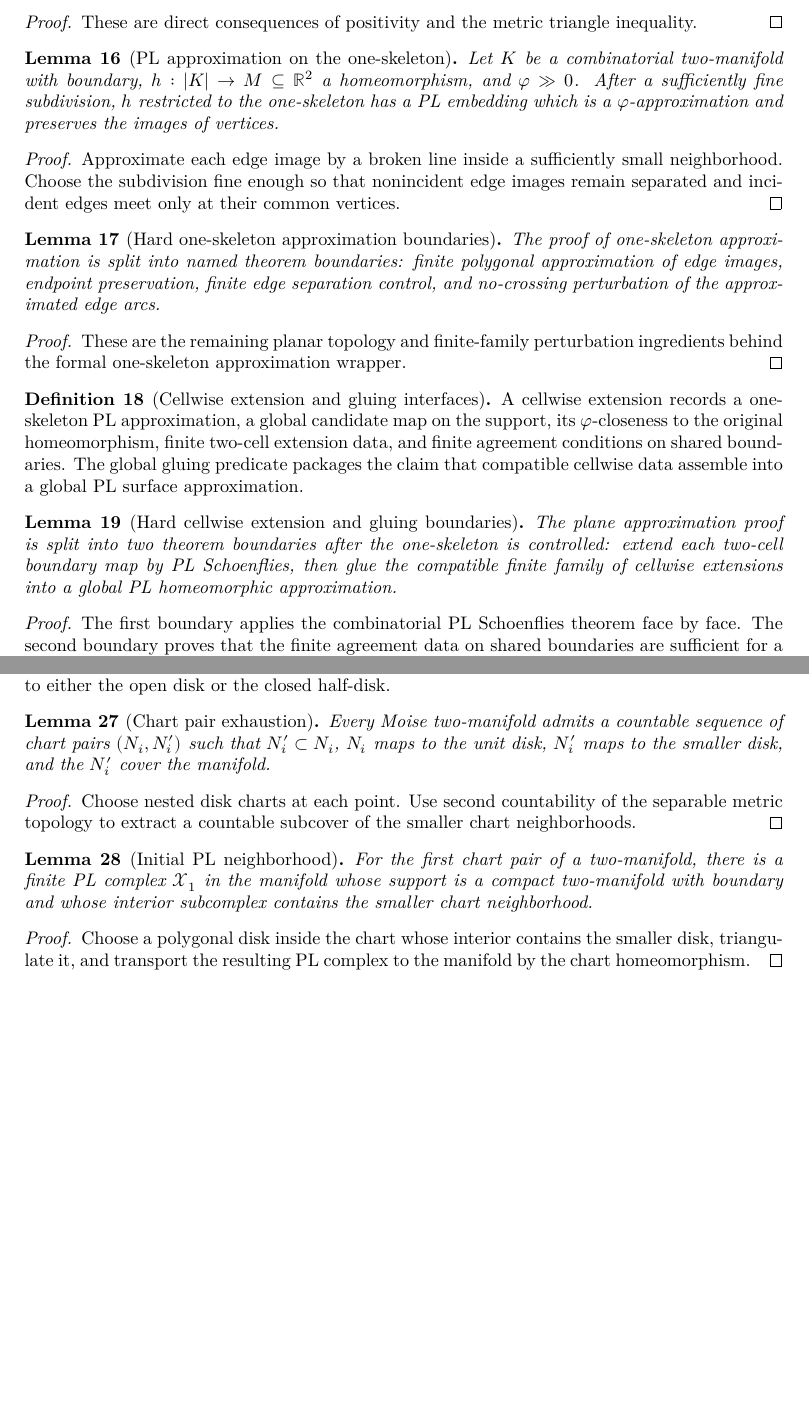
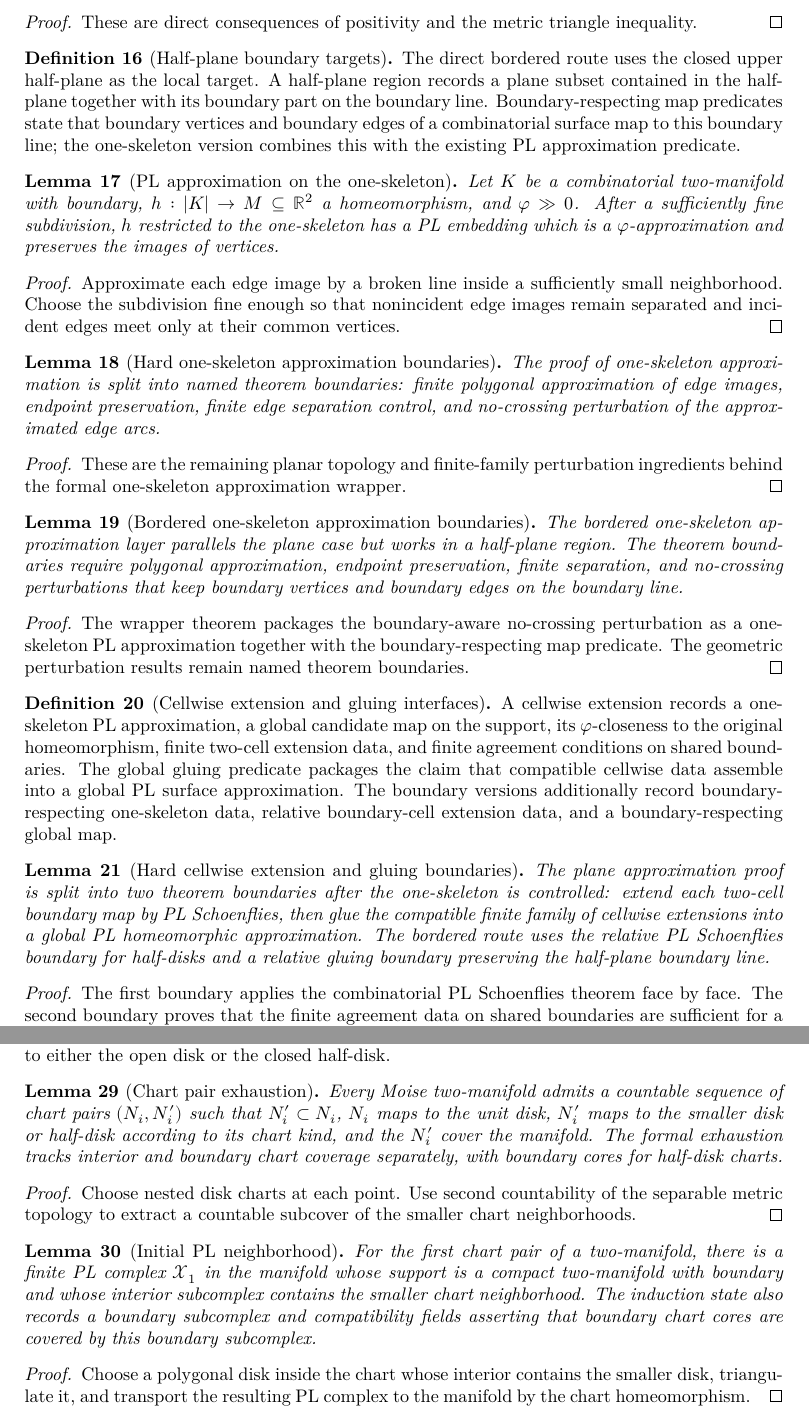
Before and after one commit to mccorvie/classification-of-surfaces, a LaTeX document (blueprint/src/print.tex, which reads blueprint/src/content.tex): two parts of pages 4 and 5 of 10 before the commit and two parts of pages 4 and 6 of 10 after it, joined at a grey line, cut so that both start at the same text, the shorter picture padded with empty space. Compiled offline with XeLaTeX.

Commit message:
Add bordered PL and Rado boundary interfaces

```diff
--- a/blueprint/src/content.tex
+++ b/blueprint/src/content.tex
@@ -215,6 +215,20 @@ composition, precomposition, restriction, and suitable postcomposition.
 These are direct consequences of positivity and the metric triangle inequality.
 \end{proof}
 
+\begin{definition}[Half-plane boundary targets]
+\label{moise:def:half_plane_boundary_targets}
+\lean{LeanEval.Topology.ClassificationOfSurfaces.HalfPlane, LeanEval.Topology.ClassificationOfSurfaces.HalfPlaneBoundary, LeanEval.Topology.ClassificationOfSurfaces.HalfPlaneRegion, LeanEval.Topology.ClassificationOfSurfaces.BoundaryRespectingMap, LeanEval.Topology.ClassificationOfSurfaces.BoundaryRespectingOneSkeletonApproximation}
+\leanok
+
+\uses{moise:def:combinatorial_surface,moise:def:phi_approximation}
+The direct bordered route uses the closed upper half-plane as the local target.
+A half-plane region records a plane subset contained in the half-plane together
+with its boundary part on the boundary line.  Boundary-respecting map predicates
+state that boundary vertices and boundary edges of a combinatorial surface map
+to this boundary line; the one-skeleton version combines this with the existing
+PL approximation predicate.
+\end{definition}
+
 \begin{lemma}[PL approximation on the one-skeleton]
 \label{moise:lem:pl_approximation_one_skeleton}
 \lean{LeanEval.Topology.ClassificationOfSurfaces.pl_approximation_one_skeleton}
@@ -251,9 +265,28 @@ These are the remaining planar topology and finite-family perturbation
 ingredients behind the formal one-skeleton approximation wrapper.
 \end{proof}
 
+\begin{lemma}[Bordered one-skeleton approximation boundaries]
+\label{moise:lem:bordered_one_skeleton_hard_boundaries}
+\lean{LeanEval.Topology.ClassificationOfSurfaces.boundary_polygonal_approximation, LeanEval.Topology.ClassificationOfSurfaces.boundary_endpoint_preservation_for_polygonal_approximation, LeanEval.Topology.ClassificationOfSurfaces.boundary_edge_separation_control, LeanEval.Topology.ClassificationOfSurfaces.boundary_no_crossing_perturbation, LeanEval.Topology.ClassificationOfSurfaces.bordered_pl_approximation_one_skeleton}
+\leanok
+
+\uses{moise:def:half_plane_boundary_targets,moise:def:combinatorial_surface,moise:def:phi_approximation}
+The bordered one-skeleton approximation layer parallels the plane case but works
+in a half-plane region.  The theorem boundaries require polygonal approximation,
+endpoint preservation, finite separation, and no-crossing perturbations that
+keep boundary vertices and boundary edges on the boundary line.
+\end{lemma}
+
+\begin{proof}
+\leanok
+The wrapper theorem packages the boundary-aware no-crossing perturbation as a
+one-skeleton PL approximation together with the boundary-respecting map
+predicate.  The geometric perturbation results remain named theorem boundaries.
+\end{proof}
+
 \begin{definition}[Cellwise extension and gluing interfaces]
 \label{moise:def:cellwise_extension_gluing}
-\lean{LeanEval.Topology.ClassificationOfSurfaces.CellwiseExtension, LeanEval.Topology.ClassificationOfSurfaces.ExtensionsAgreeOnSharedBoundary, LeanEval.Topology.ClassificationOfSurfaces.GlobalPLHomeomorphFromCellwise, LeanEval.Topology.ClassificationOfSurfaces.GlobalPLSurfaceApproximation}
+\lean{LeanEval.Topology.ClassificationOfSurfaces.CellwiseExtension, LeanEval.Topology.ClassificationOfSurfaces.ExtensionsAgreeOnSharedBoundary, LeanEval.Topology.ClassificationOfSurfaces.GlobalPLHomeomorphFromCellwise, LeanEval.Topology.ClassificationOfSurfaces.GlobalPLSurfaceApproximation, LeanEval.Topology.ClassificationOfSurfaces.BoundaryCellwiseExtension, LeanEval.Topology.ClassificationOfSurfaces.BoundaryGlobalPLSurfaceApproximation}
 \leanok
 
 \uses{moise:def:combinatorial_surface,moise:def:phi_approximation,moise:lem:pl_approximation_one_skeleton}
@@ -261,18 +294,22 @@ A cellwise extension records a one-skeleton PL approximation, a global candidate
 map on the support, its $\varphi$-closeness to the original homeomorphism,
 finite two-cell extension data, and finite agreement conditions on shared
 boundaries.  The global gluing predicate packages the claim that compatible
-cellwise data assemble into a global PL surface approximation.
+cellwise data assemble into a global PL surface approximation.  The boundary
+versions additionally record boundary-respecting one-skeleton data, relative
+boundary-cell extension data, and a boundary-respecting global map.
 \end{definition}
 
 \begin{lemma}[Hard cellwise extension and gluing boundaries]
 \label{moise:lem:cellwise_extension_gluing_boundaries}
-\lean{LeanEval.Topology.ClassificationOfSurfaces.cellwise_extension_by_pl_schoenflies, LeanEval.Topology.ClassificationOfSurfaces.global_pl_homeomorph_from_cellwise}
+\lean{LeanEval.Topology.ClassificationOfSurfaces.cellwise_extension_by_pl_schoenflies, LeanEval.Topology.ClassificationOfSurfaces.global_pl_homeomorph_from_cellwise, LeanEval.Topology.ClassificationOfSurfaces.boundary_cellwise_extension_by_relative_pl_schoenflies, LeanEval.Topology.ClassificationOfSurfaces.boundary_global_pl_homeomorph_from_cellwise, LeanEval.Topology.ClassificationOfSurfaces.bordered_pl_approximation_halfplane}
 
 \uses{moise:def:cellwise_extension_gluing,moise:thm:pl_schoenflies_combinatorial_cell}
 The plane approximation proof is split into two theorem boundaries after the
 one-skeleton is controlled: extend each two-cell boundary map by PL Schoenflies,
 then glue the compatible finite family of cellwise extensions into a global PL
-homeomorphic approximation.
+homeomorphic approximation.  The bordered route uses the relative PL Schoenflies
+boundary for half-disks and a relative gluing boundary preserving the half-plane
+boundary line.
 \end{lemma}
 
 \begin{proof}
@@ -402,12 +439,14 @@ or the closed half-disk.
 
 \begin{lemma}[Chart pair exhaustion]
 \label{moise:lem:chart_pair_exhaustion}
-\lean{LeanEval.Topology.ClassificationOfSurfaces.chart_pair_exhaustion}
+\lean{LeanEval.Topology.ClassificationOfSurfaces.RadoChartKind, LeanEval.Topology.ClassificationOfSurfaces.RadoChartPair, LeanEval.Topology.ClassificationOfSurfaces.ChartPairExhaustion, LeanEval.Topology.ClassificationOfSurfaces.chart_pair_exhaustion}
 
 \uses{moise:def:moise_two_manifold}
 Every Moise two-manifold admits a countable sequence of chart pairs
 $(N_i,N'_i)$ such that $N'_i\subset N_i$, $N_i$ maps to the unit disk, $N'_i$ maps
-to the smaller disk, and the $N'_i$ cover the manifold.
+to the smaller disk or half-disk according to its chart kind, and the $N'_i$
+cover the manifold.  The formal exhaustion tracks interior and boundary chart
+coverage separately, with boundary cores for half-disk charts.
 \end{lemma}
 
 \begin{proof}
@@ -419,12 +458,14 @@ neighborhoods.
 
 \begin{lemma}[Initial PL neighborhood]
 \label{moise:lem:initial_pl_neighborhood}
-\lean{LeanEval.Topology.ClassificationOfSurfaces.initial_pl_neighborhood}
+\lean{LeanEval.Topology.ClassificationOfSurfaces.RadoInductionState, LeanEval.Topology.ClassificationOfSurfaces.initial_pl_neighborhood}
 
 \uses{moise:def:pl_complex_in_space,moise:lem:chart_pair_exhaustion}
 For the first chart pair of a two-manifold, there is a finite PL complex
 $\mathcal X_1$ in the manifold whose support is a compact two-manifold with
 boundary and whose interior subcomplex contains the smaller chart neighborhood.
+The induction state also records a boundary subcomplex and compatibility fields
+asserting that boundary chart cores are covered by this boundary subcomplex.
 \end{lemma}
 
 \begin{proof}
```
Also changed, not shown: blueprint/src/content.tex (20 more changed lines), 1 other file.
